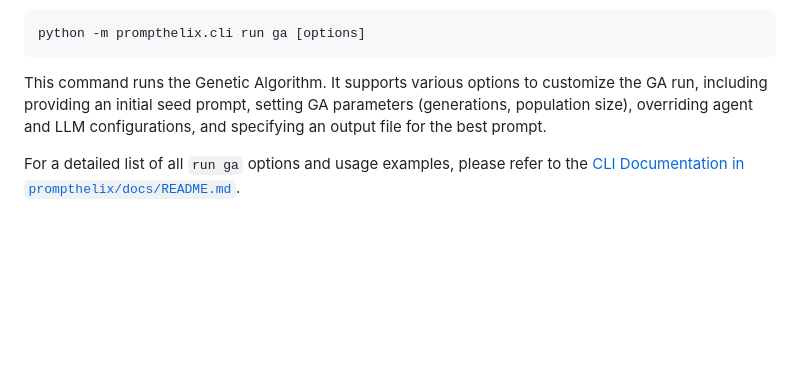
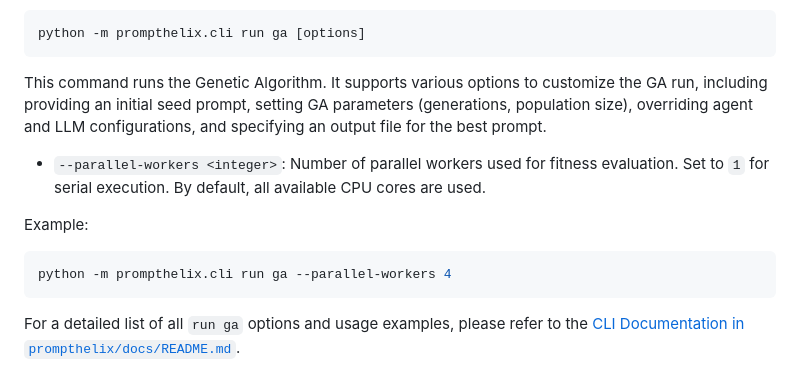
Before and after one commit to cornish337/PromptHelix, a Markdown page: README.md, the part around the change. GitHub-like rendering; blank space fills up the shorter version.

````diff
--- a/README.md
+++ b/README.md
@@ -225,6 +225,13 @@ python -m prompthelix.cli run ga [options]
 
 This command runs the Genetic Algorithm. It supports various options to customize the GA run, including providing an initial seed prompt, setting GA parameters (generations, population size), overriding agent and LLM configurations, and specifying an output file for the best prompt.
 
+* `--parallel-workers <integer>`: Number of parallel workers used for fitness evaluation. Set to `1` for serial execution. By default, all available CPU cores are used.
+
+Example:
+```bash
+python -m prompthelix.cli run ga --parallel-workers 4
+```
+
 For a detailed list of all `run ga` options and usage examples, please refer to the [CLI Documentation in `prompthelix/docs/README.md`](prompthelix/docs/README.md#run-command).
 
 ### Checking LLM Connectivity
````
Also changed, not shown: prompthelix/docs/README.md (+5 -0 lines).
